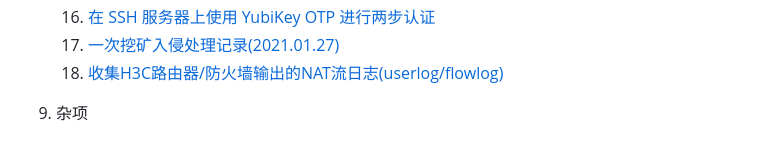
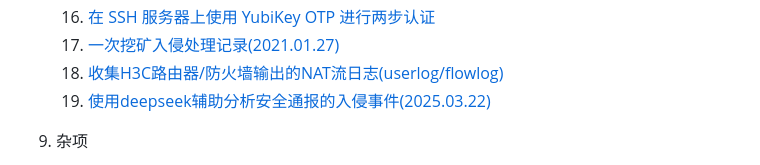
Before and after one commit to bg6cq/ITTS, a Markdown page: README.md, the part around the change. Rendered like a GitHub page.

```diff
--- a/README.md
+++ b/README.md
@@ -68,6 +68,7 @@ L2TPVPN 服务器安装(Centos7) ](network/vpn/l2tpvpn) )
    16. [在 SSH 服务器上使用 YubiKey OTP 进行两步认证](security/ssh-yubikey-otp/README.md)
    17. [一次挖矿入侵处理记录(2021.01.27)](security/mine/README.md)
    18. [收集H3C路由器/防火墙输出的NAT流日志(userlog/flowlog)](https://github.com/bg6cq/h3cflowd)
+   19. [使用deepseek辅助分析安全通报的入侵事件(2025.03.22)](security/gh0st/README.md)
 
 9. 杂项
    1. [centos7 eduroam freeradius 安装记录](other/eduroam/README.md)
```
Also changed, not shown: security/gh0st/README.md (+1 -1 lines).
